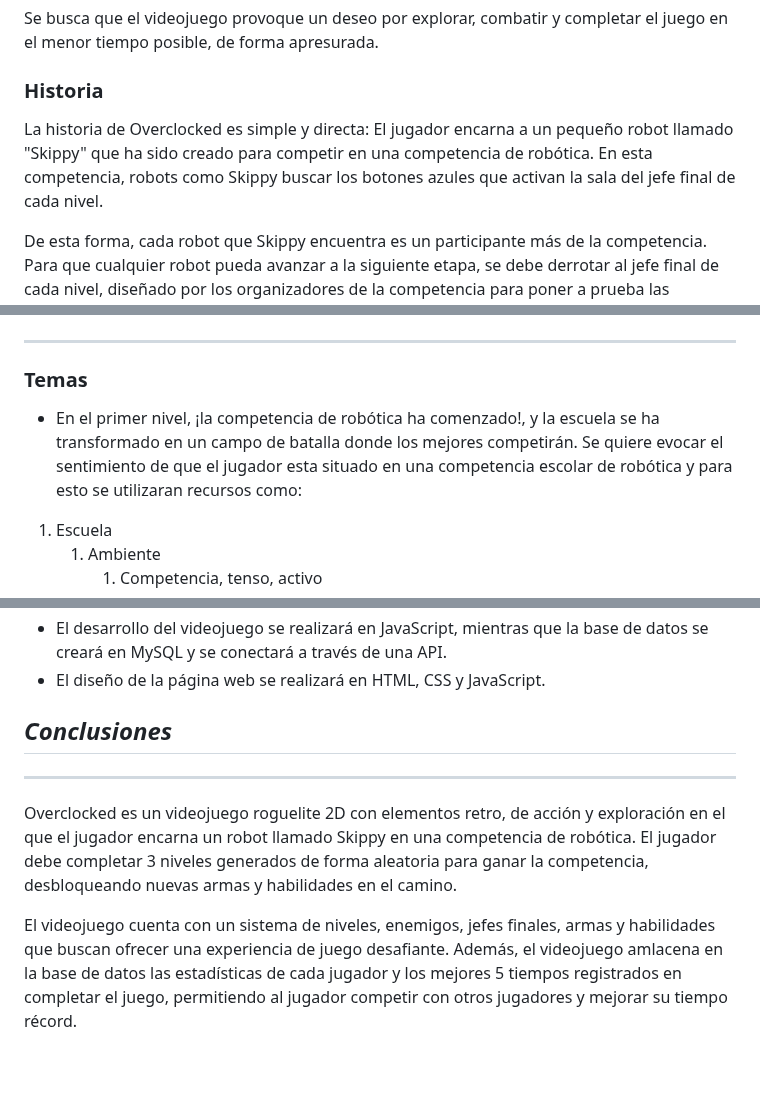
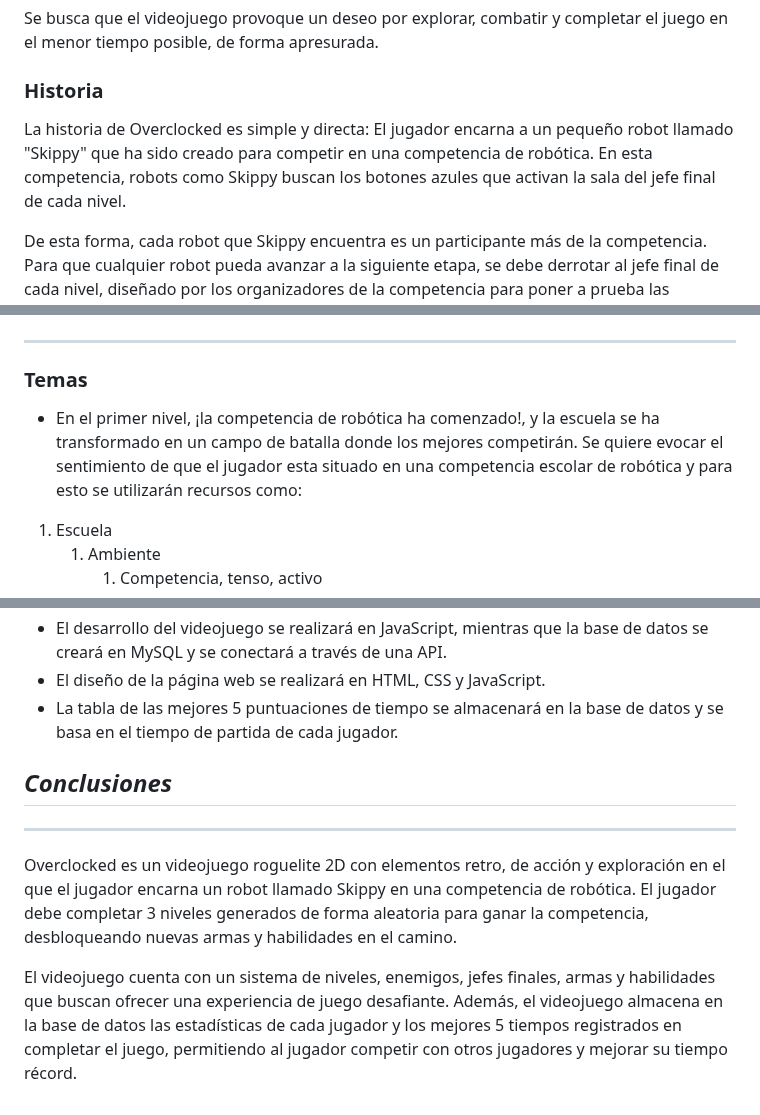
Before and after one commit to diegocrdz/TC2005B_Equipo1_BotRunners, a Markdown page: Videojuego/GDD_Template.md, 3 parts joined by grey strips. GitHub-like rendering; blank space fills up the shorter version.

```diff
--- a/Videojuego/GDD_Template.md
+++ b/Videojuego/GDD_Template.md
@@ -144,7 +144,7 @@ Se busca que el videojuego provoque un deseo por explorar, combatir y completar
 
 ### **Historia**
 
-La historia de Overclocked es simple y directa: El jugador encarna a un pequeño robot llamado "Skippy" que ha sido creado para competir en una competencia de robótica. En esta competencia, robots como Skippy buscar los botones azules que activan la sala del jefe final de cada nivel.
+La historia de Overclocked es simple y directa: El jugador encarna a un pequeño robot llamado "Skippy" que ha sido creado para competir en una competencia de robótica. En esta competencia, robots como Skippy buscan los botones azules que activan la sala del jefe final de cada nivel.
 
 De esta forma, cada robot que Skippy encuentra es un participante más de la competencia. Para que cualquier robot pueda avanzar a la siguiente etapa, se debe derrotar al jefe final de cada nivel, diseñado por los organizadores de la competencia para poner a prueba las habilidades de los robots.
 
@@ -298,7 +309,7 @@ El jugador es capaz de moverse en cuatro direcciones: arriba (saltar), moverse a
 
 ### **Temas**
 
-- En el primer nivel, ¡la competencia de robótica ha comenzado!, y la escuela se ha transformado en un campo de batalla donde los mejores competirán. Se quiere evocar el sentimiento de que el jugador esta situado en una competencia escolar de robótica y para esto se utilizaran recursos como:
+- En el primer nivel, ¡la competencia de robótica ha comenzado!, y la escuela se ha transformado en un campo de batalla donde los mejores competirán. Se quiere evocar el sentimiento de que el jugador esta situado en una competencia escolar de robótica y para esto se utilizarán recursos como:
 1. Escuela
     1. Ambiente
         1. Competencia, tenso, activo
@@ -944,6 +955,7 @@ Para el control de tareas y seguimiento del desarrollo del videojuego, se utiliz
     - Se realizará un diagrama Entidad-Relación UML para la base de datos del juego, con el fin de tener una estructura clara de las tablas y sus relaciones.
 - El desarrollo del videojuego se realizará en JavaScript, mientras que la base de datos se creará en MySQL y se conectará a través de una API.
 - El diseño de la página web se realizará en HTML, CSS y JavaScript.
+- La tabla de las mejores 5 puntuaciones de tiempo se almacenará en la base de datos y se basa en el tiempo de partida de cada jugador.
 
 ## _Conclusiones_
 
@@ -951,4 +963,4 @@ Para el control de tareas y seguimiento del desarrollo del videojuego, se utiliz
 
 Overclocked es un videojuego roguelite 2D con elementos retro, de acción y exploración en el que el jugador encarna un robot llamado Skippy en una competencia de robótica. El jugador debe completar 3 niveles generados de forma aleatoria para ganar la competencia, desbloqueando nuevas armas y habilidades en el camino.
 
-El videojuego cuenta con un sistema de niveles, enemigos, jefes finales, armas y habilidades que buscan ofrecer una experiencia de juego desafiante. Además, el videojuego amlacena en la base de datos las estadísticas de cada jugador y los mejores 5 tiempos registrados en completar el juego, permitiendo al jugador competir con otros jugadores y mejorar su tiempo récord.
+El videojuego cuenta con un sistema de niveles, enemigos, jefes finales, armas y habilidades que buscan ofrecer una experiencia de juego desafiante. Además, el videojuego almacena en la base de datos las estadísticas de cada jugador y los mejores 5 tiempos registrados en completar el juego, permitiendo al jugador competir con otros jugadores y mejorar su tiempo récord.
```
Also changed, not shown: other parts of Videojuego/GDD_Template.md (+28 -17 lines).
